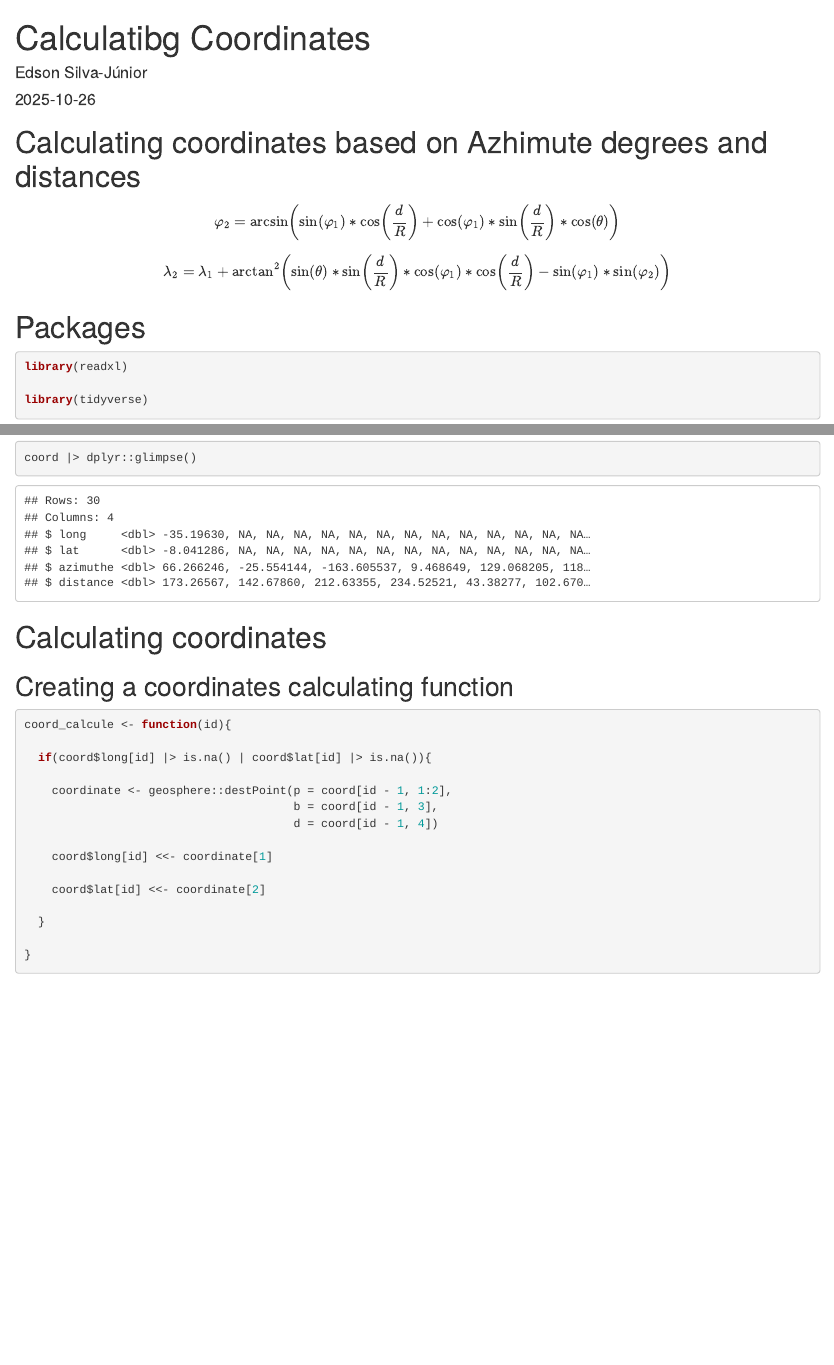
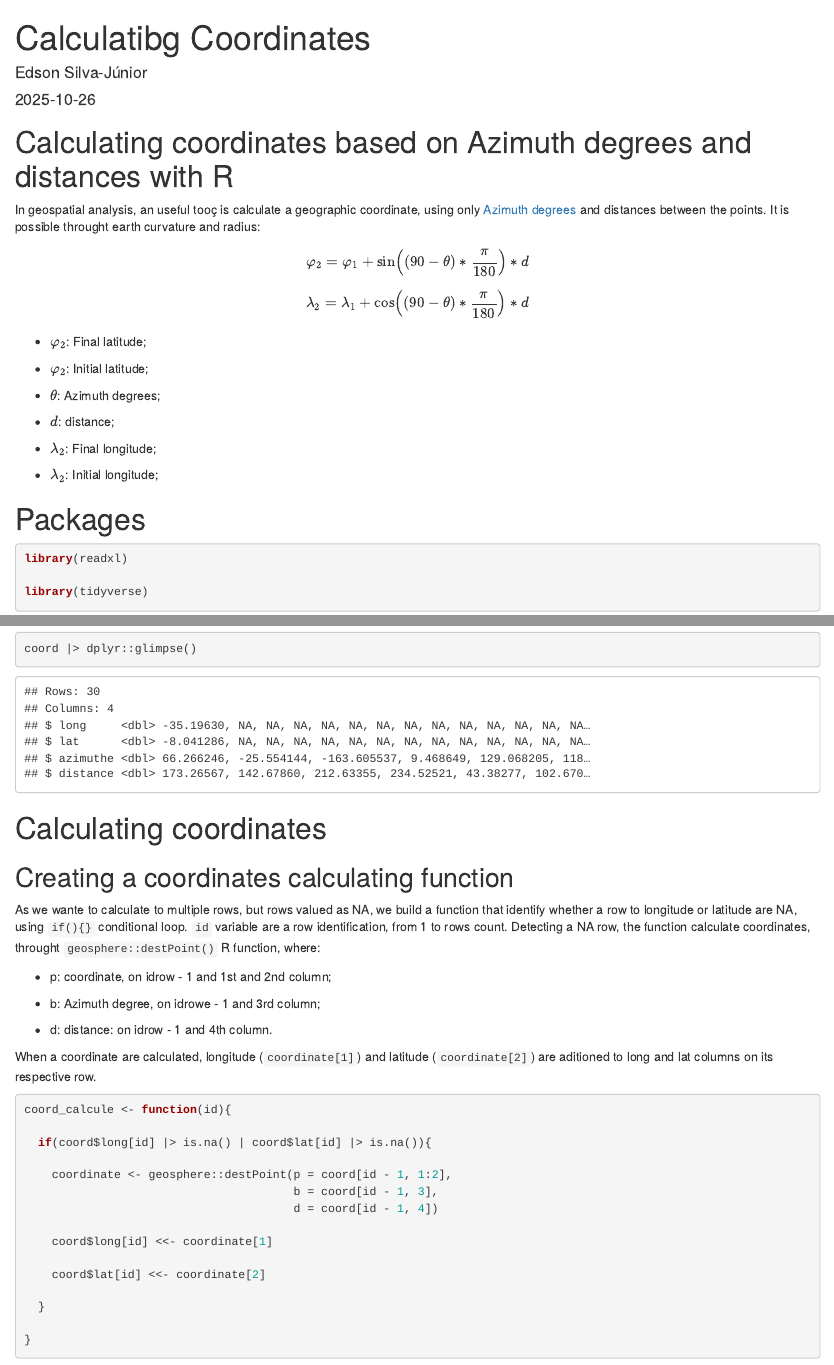
Before and after one commit to Edbbioeco/Calculating-coordinates-using-Azimuth-degrees-and-distances_with-R, an R Markdown document (README.Rmd): the page in a window 1100 px wide, from its top, and a second part further down, joined at a grey line. The pictures show the output file README.html that the author committed with the source, opened offline.

Commit message:
Add files via upload

````diff
--- a/README.Rmd
+++ b/README.Rmd
@@ -9,15 +9,29 @@ output: html_document
 knitr::opts_chunk$set(echo = TRUE)
 ```
 
-# Calculating coordinates based on Azhimute degrees and distances
+# Calculating coordinates based on Azimuth degrees and distances with R
+
+In geospatial analysis, an useful tooç is calculate a geographic coordinate, using only [Azimuth degrees](https://en.wikipedia.org/wiki/Azimuth#:~:text=The%20azimuth%20is%20the%20angle%20between%20the%20north%20vector%20and,mapping%2C%20mining%2C%20and%20ballistics) and distances between the points. It is possible throught earth curvature and radius:
 
 $$
-\varphi_{2} = \arcsin \left ( \sin(\varphi_{1}) * \cos \left (\frac{d}{R} \right) + \cos \left (\varphi_{1} \right) * \sin \left (\frac{d}{R} \right) * \cos \left (\theta \right) \right)
+\varphi_{2} = \varphi_{1} + \sin \left(\left(90 - \theta \right) * \frac{\pi}{180} \right) * d
 $$
 
 $$
-\lambda_{2} = \lambda_{1} + \arctan^2 \left(\sin \left(\theta \right) * \sin \left(\frac{d}{R} \right) * \cos \left (\varphi_{1} \right) * \cos \left (\frac{d}{R} \right) - \sin(\varphi_{1}) * \sin(\varphi_{2})\right)
+\lambda_{2} = \lambda_{1} + \cos \left(\left(90 - \theta \right) * \frac{\pi}{180} \right) * d
 $$
+
+- $\varphi_{2}$: Final latitude;
+
+- $\varphi_{2}$: Initial latitude;
+
+- $\theta$: Azimuth degrees;
+
+- $d$: distance;
+
+- $\lambda_{2}$: Final longitude;
+
+- $\lambda_{2}$: Initial longitude;
 
 # Packages
 
@@ -50,6 +64,16 @@ coord |> dplyr::glimpse()
 # Calculating coordinates
 
 ## Creating a coordinates calculating function
+
+As we wante to calculate to multiple rows, but rows valued as NA, we build a function that identify whether a row to longitude or latitude are NA, using `if(){}` conditional loop. `id` variable are a row identification, from 1 to rows count. Detecting a NA row, the function calculate coordinates, throught `geosphere::destPoint()` R function, where:
+
+- p: coordinate, on idrow - 1 and 1st and 2nd column;
+
+- b: Azimuth degree, on idrowe - 1 and 3rd column;
+
+- d: distance: on idrow - 1 and 4th column.
+
+When a coordinate are calculated, longitude (`coordinate[1]`) and latitude (`coordinate[2]`) are aditioned to long and lat columns on its respective row.
 
 ```{r}
 coord_calcule <- function(id){
````
Also changed, not shown: README.html, README.md, README_files/figure-gfm/unnamed-chunk-23-1.png (added).
